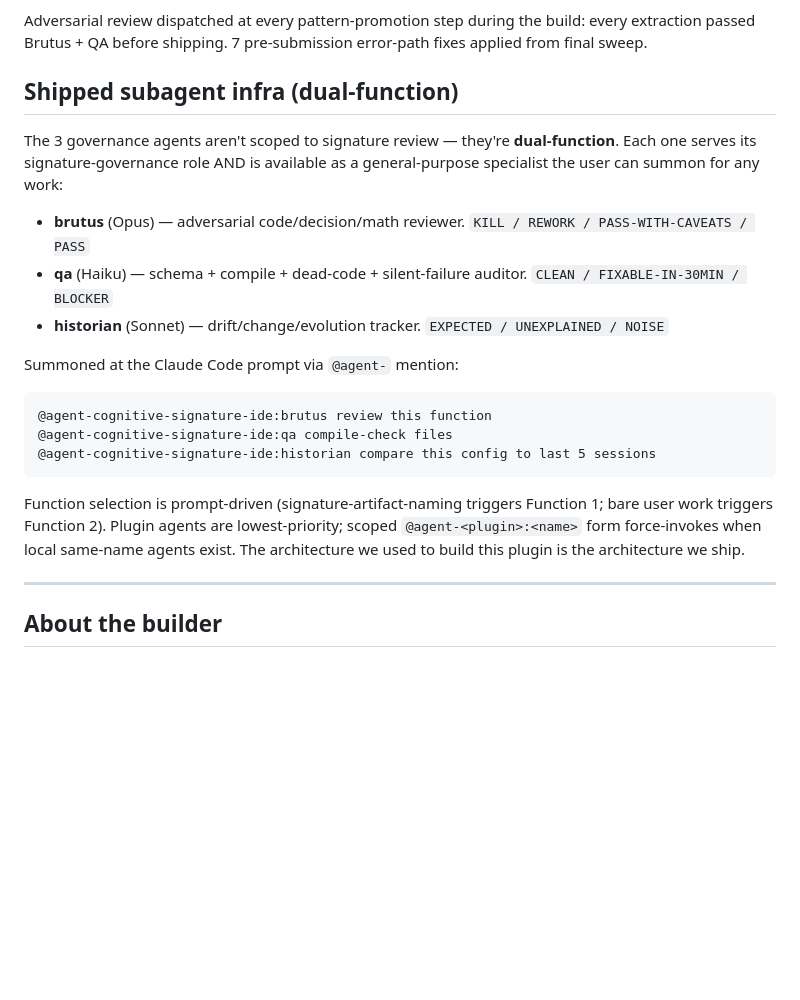
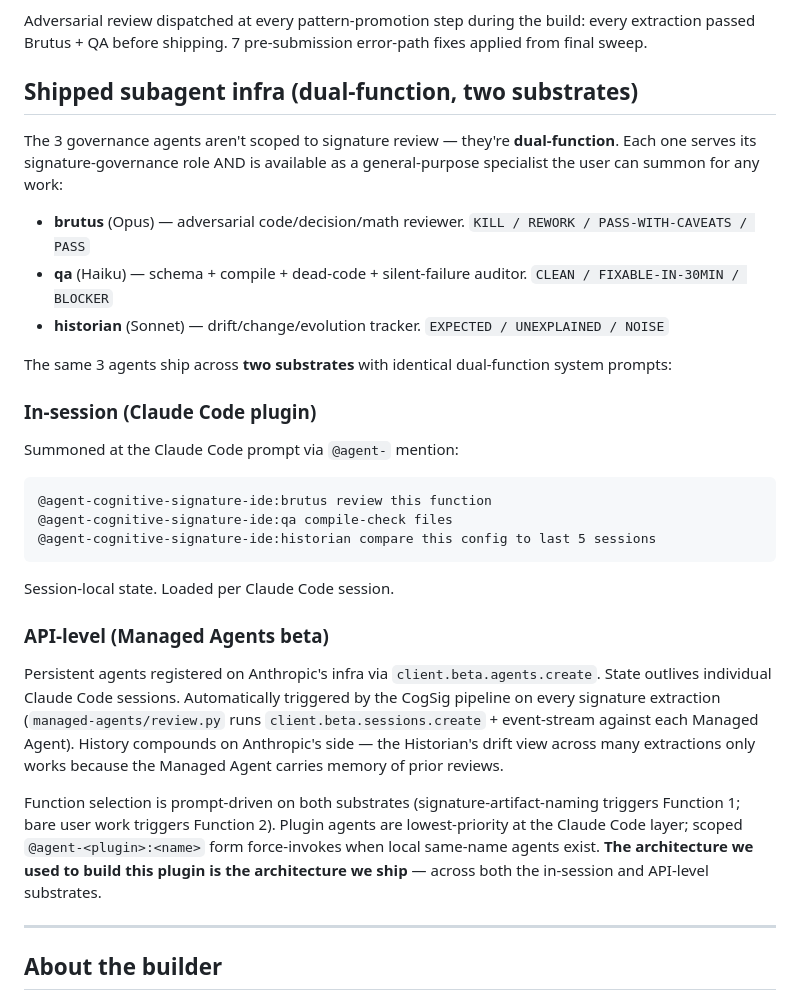
Before and after one commit to Choppaaahh/cognitive-signature-ide, a Markdown page: SUBMISSION.md, the part around the change. Drawn GitHub-style; blank space fills up the shorter version.

Commit message:
SUBMISSION.md: document dual-function Managed Agents across two substrates
Prior version only described the in-session (Claude Code plugin) agents.
With managed-agents/client.py now carrying matching dual-function system
prompts, both substrates ship the same architecture. Updated the Shipped
subagent infra section to call this out explicitly — in-session + API-level
Managed Agents, same dual-function design, different substrate.

Also added a callout that the Historian's drift view across many
extractions specifically depends on the Managed Agent carrying memory
of prior reviews on Anthropic's infra — not reproducible with a stateless
client.messages call.

Co-Authored-By: Claude Opus 4.7 (1M context) <noreply@anthropic.com>

````diff
--- a/SUBMISSION.md
+++ b/SUBMISSION.md
@@ -47,7 +47,7 @@ A Claude Code plugin with **two functionalities on one pipeline**:
 
 Adversarial review dispatched at every pattern-promotion step during the build: every extraction passed Brutus + QA before shipping. 7 pre-submission error-path fixes applied from final sweep.
 
-## Shipped subagent infra (dual-function)
+## Shipped subagent infra (dual-function, two substrates)
 
 The 3 governance agents aren't scoped to signature review — they're **dual-function**. Each one serves its signature-governance role AND is available as a general-purpose specialist the user can summon for any work:
 
@@ -55,13 +55,21 @@ The 3 governance agents aren't scoped to signature review — they're **dual-fun
 - **qa** (Haiku) — schema + compile + dead-code + silent-failure auditor. `CLEAN / FIXABLE-IN-30MIN / BLOCKER`
 - **historian** (Sonnet) — drift/change/evolution tracker. `EXPECTED / UNEXPLAINED / NOISE`
 
+The same 3 agents ship across **two substrates** with identical dual-function system prompts:
+
+### In-session (Claude Code plugin)
 Summoned at the Claude Code prompt via `@agent-` mention:
 ```
 @agent-cognitive-signature-ide:brutus review this function
 @agent-cognitive-signature-ide:qa compile-check files
 @agent-cognitive-signature-ide:historian compare this config to last 5 sessions
 ```
-Function selection is prompt-driven (signature-artifact-naming triggers Function 1; bare user work triggers Function 2). Plugin agents are lowest-priority; scoped `@agent-<plugin>:<name>` form force-invokes when local same-name agents exist. The architecture we used to build this plugin is the architecture we ship.
+Session-local state. Loaded per Claude Code session.
+
+### API-level (Managed Agents beta)
+Persistent agents registered on Anthropic's infra via `client.beta.agents.create`. State outlives individual Claude Code sessions. Automatically triggered by the CogSig pipeline on every signature extraction (`managed-agents/review.py` runs `client.beta.sessions.create` + event-stream against each Managed Agent). History compounds on Anthropic's side — the Historian's drift view across many extractions only works because the Managed Agent carries memory of prior reviews.
+
+Function selection is prompt-driven on both substrates (signature-artifact-naming triggers Function 1; bare user work triggers Function 2). Plugin agents are lowest-priority at the Claude Code layer; scoped `@agent-<plugin>:<name>` form force-invokes when local same-name agents exist. **The architecture we used to build this plugin is the architecture we ship** — across both the in-session and API-level substrates.
 
 ---
 
````
